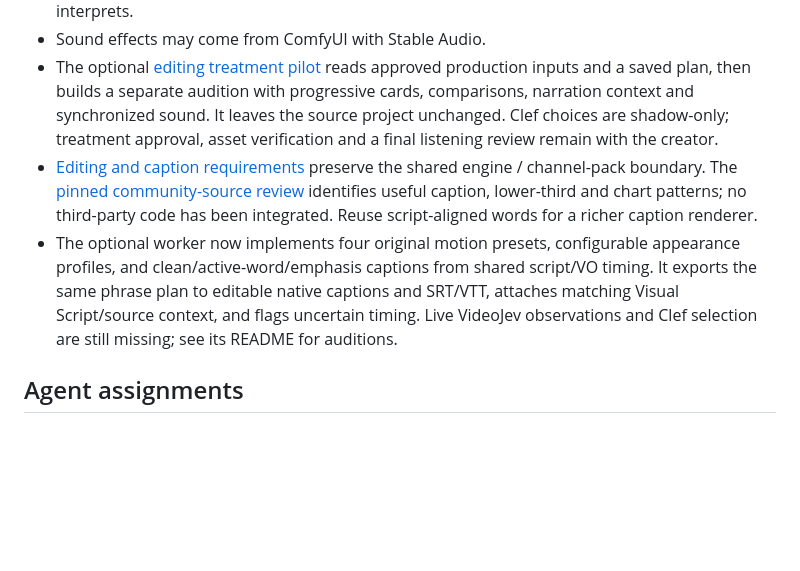
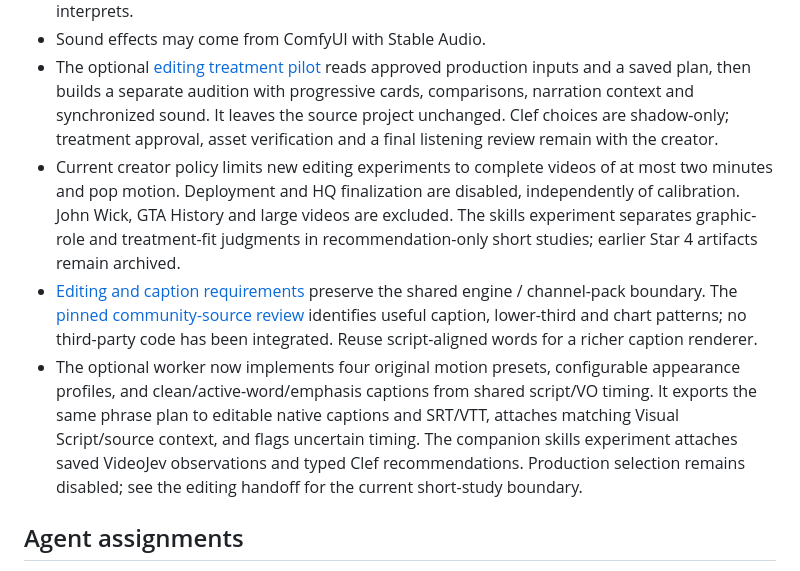
Before and after one commit to SpearFia/spearfia, a Markdown page: docs/pipeline.md, the part around the change. Rendered like a GitHub page; blank space fills up the shorter version.

```diff
--- a/docs/pipeline.md
+++ b/docs/pipeline.md
@@ -117,6 +117,12 @@ publishes.
   not prose it interprets.
 - Sound effects may come from ComfyUI with Stable Audio.
 - The optional [editing treatment pilot](../tools/editing-pilot/README.md) reads approved production inputs and a saved plan, then builds a separate audition with progressive cards, comparisons, narration context and synchronized sound. It leaves the source project unchanged. Clef choices are shadow-only; treatment approval, asset verification and a final listening review remain with the creator.
+- Current creator policy limits new editing experiments to complete videos of at
+  most two minutes and pop motion. Deployment and HQ finalization are disabled,
+  independently of calibration. John Wick, GTA History and large videos are
+  excluded. The skills experiment separates graphic-role and treatment-fit
+  judgments in recommendation-only short studies; earlier Star 4 artifacts remain
+  archived.
 - [Editing and caption requirements](editing-handoff.md) preserve the shared engine /
   channel-pack boundary. The [pinned community-source review](research/remotion-repo-review.md)
   identifies useful caption, lower-third and chart patterns; no third-party code has
@@ -124,8 +130,10 @@ publishes.
 - The optional worker now implements four original motion presets, configurable
   appearance profiles, and clean/active-word/emphasis captions from shared script/VO
   timing. It exports the same phrase plan to editable native captions and SRT/VTT,
-  attaches matching Visual Script/source context, and flags uncertain timing. Live
-  VideoJev observations and Clef selection are still missing; see its README for auditions.
+  attaches matching Visual Script/source context, and flags uncertain timing. The
+  companion skills experiment attaches saved VideoJev observations and typed Clef
+  recommendations. Production selection remains disabled; see the editing handoff
+  for the current short-study boundary.
 
 ## Agent assignments
 
```
Also changed, not shown: docs/editing-handoff.md (+17 -1 lines), tools/editing-pilot/README.md (+16 -1 lines).
